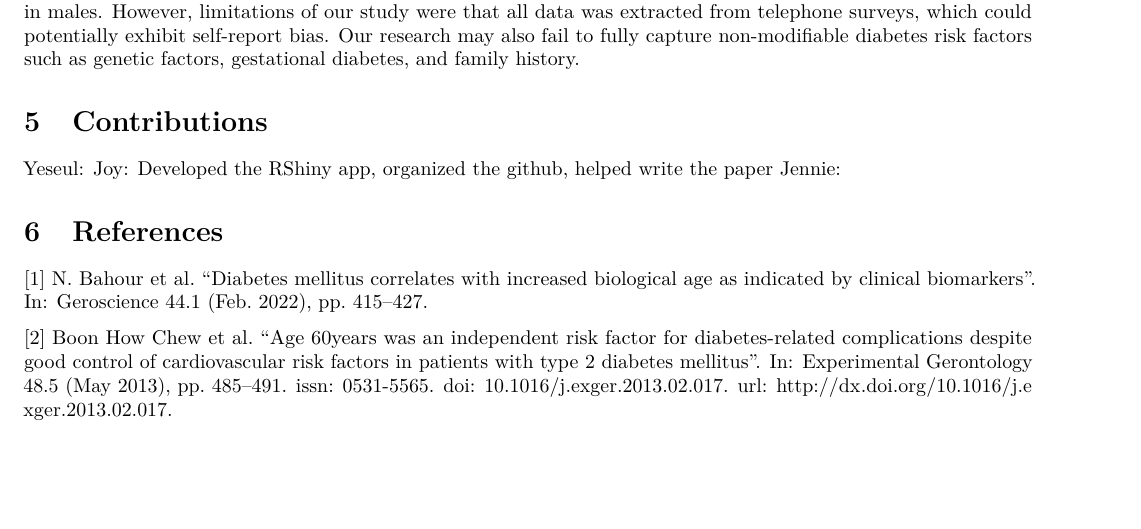
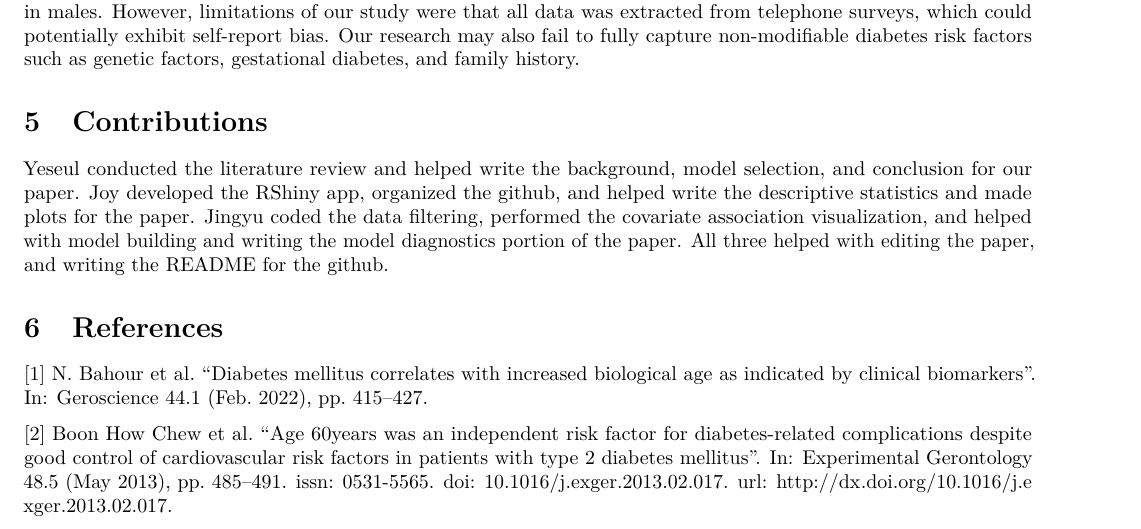
Before and after one commit to zhangjoy527/BIOSTAT625-Final-Project, an R Markdown document (Final Paper.Rmd): part of page 4 of 5, cut so that both start at the same text, the shorter picture padded with empty space. Rendered offline with R 4.5, knitr and Pandoc, then LaTeX, with nearby package versions; some code elsewhere in the file could not run offline.

Commit message:
update contributions

```diff
--- a/Final Paper.Rmd
+++ b/Final Paper.Rmd
@@ -228,12 +228,9 @@ A secondary goal of our project was to create an application for not just our us
 As previously mentioned, our results are consistent with previous research on the effect of age on diabetes [1, 2, 7, 9, 11]. Aging has shown to affect glucose sensitivity and impair insulin secretion by the pancreatic cells, increasing the risk for diabetes. Additionally, our study showed that higher prevalence of diabetes or pre-diabetes were shown in males. However, limitations of our study were that all data was extracted from telephone surveys, which could potentially exhibit self-report bias. Our research may also fail to fully capture non-modifiable diabetes risk factors such as genetic factors, gestational diabetes, and family history.
 
 # Contributions
-Yeseul:
-Joy: Developed the RShiny app, organized the github, helped write the paper
-Jennie:
+Yeseul conducted the literature review and helped write the background, model selection, and conclusion for our paper. Joy developed the RShiny app, organized the github, and helped write the descriptive statistics and made plots for the paper. Jingyu coded the data filtering, performed the covariate association visualization, and helped with model building and writing the model diagnostics portion of the paper. All three helped with editing the paper, and writing the README for the github.
 
 # References
-
 
 [1] N. Bahour et al. “Diabetes mellitus correlates with increased biological age as indicated by clinical biomarkers”. In: Geroscience 44.1 (Feb. 2022), pp. 415–427.
 
```
